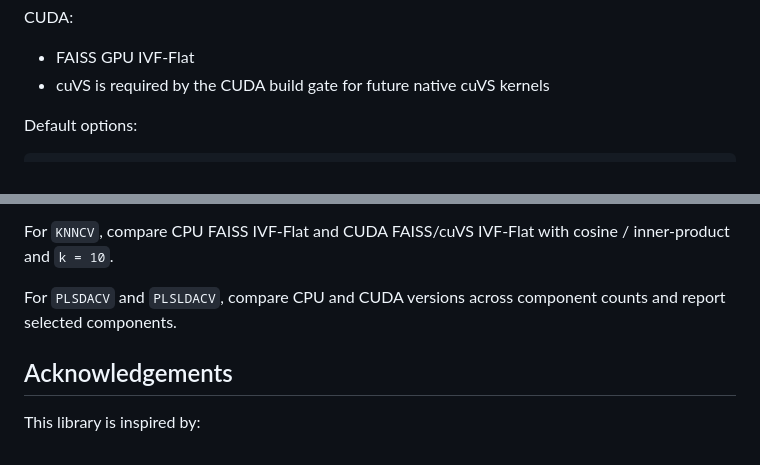
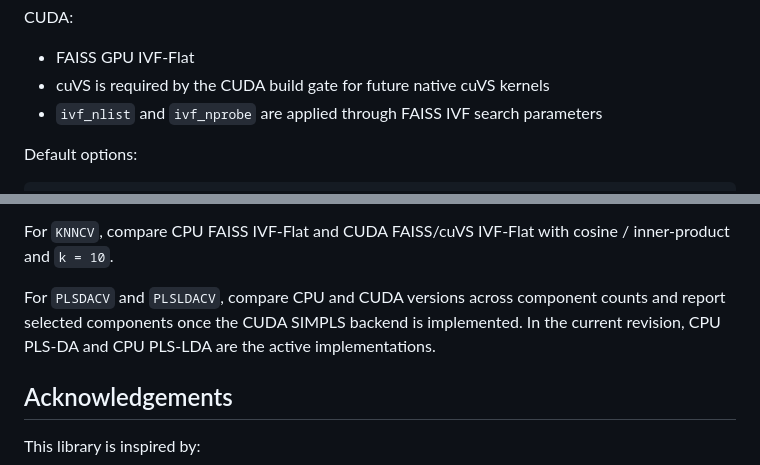
Before and after one commit to tkcaccia/kodama-cpp, a Markdown page: README.md, 2 parts joined by grey strips. Drawn GitHub-style.

```diff
--- a/README.md
+++ b/README.md
@@ -41,6 +43,7 @@ CUDA:
 
 - FAISS GPU IVF-Flat
 - cuVS is required by the CUDA build gate for future native cuVS kernels
+- `ivf_nlist` and `ivf_nprobe` are applied through FAISS IVF search parameters
 
 Default options:
 
@@ -155,7 +177,9 @@ For `KNNCV`, compare CPU FAISS IVF-Flat and CUDA FAISS/cuVS IVF-Flat with
 cosine / inner-product and `k = 10`.
 
 For `PLSDACV` and `PLSLDACV`, compare CPU and CUDA versions across component
-counts and report selected components.
+counts and report selected components once the CUDA SIMPLS backend is
+implemented. In the current revision, CPU PLS-DA and CPU PLS-LDA are the active
+implementations.
 
 ## Acknowledgements
 
```
Also changed, not shown: other parts of README.md (+24 -3 lines).
